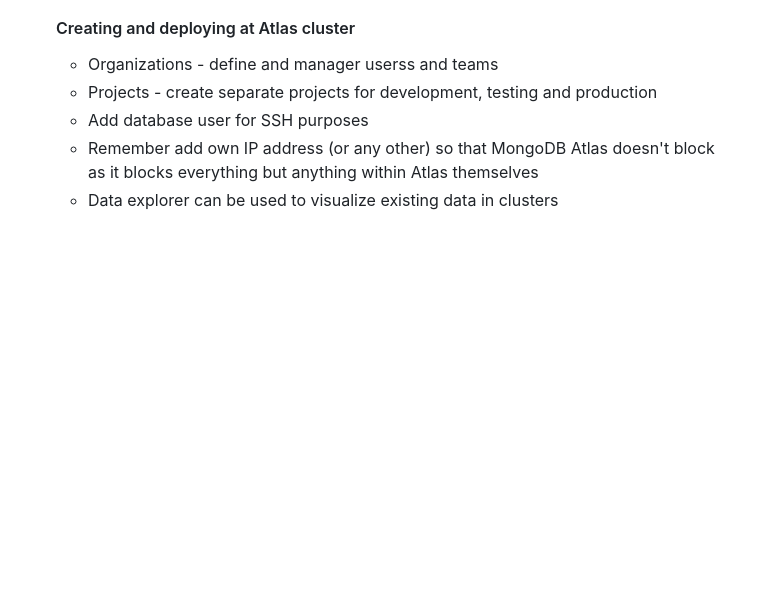
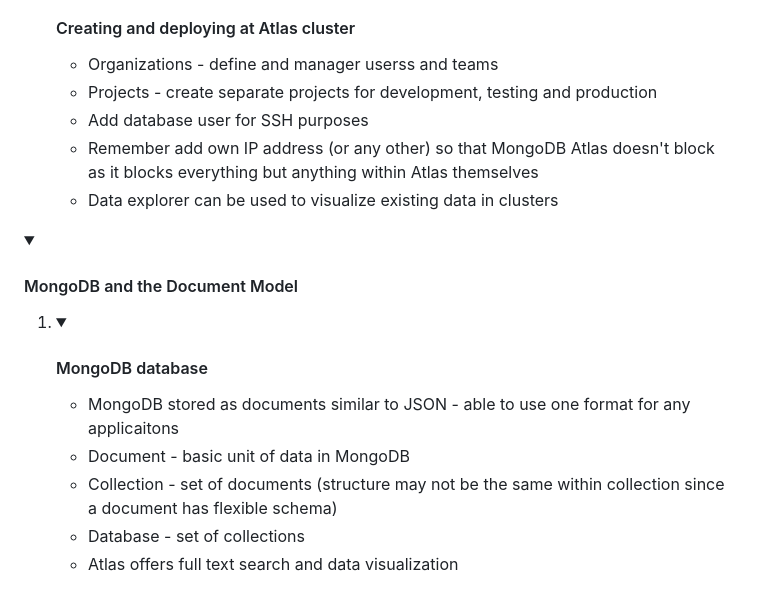
Before and after one commit to 25Ericcheong/dev-daily-journal, a Markdown page: README.md, the part around one of its changes. Rendered like a GitHub page; folded sections open; blank space fills up the shorter version.

```diff
--- a/README.md
+++ b/README.md
@@ -55,3 +55,18 @@ Web app project to log what I've learnt and my daily achievements! I haven't rea
     </details></li>
   </ol>
 </details>
+
+
+<details><summary><h4>MongoDB and the Document Model</h4></summary>
+  <ol>
+    <li><details><summary><h4>MongoDB database</h4></summary>
+      <ul>
+        <li>MongoDB stored as documents similar to JSON - able to use one format for any applicaitons</li>
+        <li>Document - basic unit of data in MongoDB</li>
+        <li>Collection - set of documents (structure may not be the same within collection since a document has flexible schema)</li>
+        <li>Database - set of collections</li>
+        <li>Atlas offers full text search and data visualization</li>
+     </ul>
+    </details></li>
+  </ol>
+</details>
```
Also changed, not shown: other parts of README.md (+2 -2 lines).
